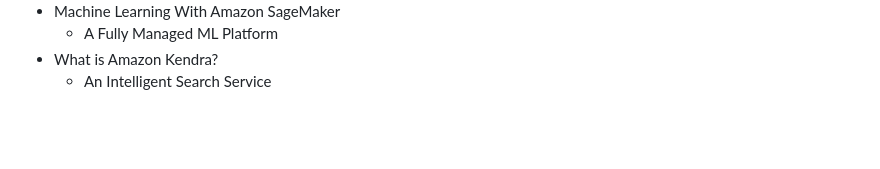
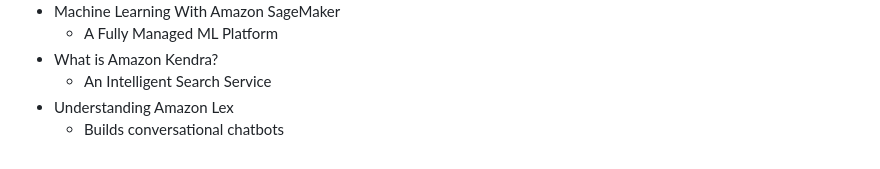
Before and after one commit to jackhwl/aws, a Markdown page: Practitioner/3_Deployment_Migration_and AI/Readme.md, the part around the change. Drawn GitHub-style; blank space fills up the shorter version.

Commit message:
Understanding Amazon Lex

```diff
--- a/Practitioner/3_Deployment_Migration_and AI/Readme.md
+++ b/Practitioner/3_Deployment_Migration_and AI/Readme.md
@@ -88,3 +88,5 @@
     - A Fully Managed ML Platform
   - What is Amazon Kendra?
     - An Intelligent Search Service
+  - Understanding Amazon Lex
+    - Builds conversational chatbots
```
